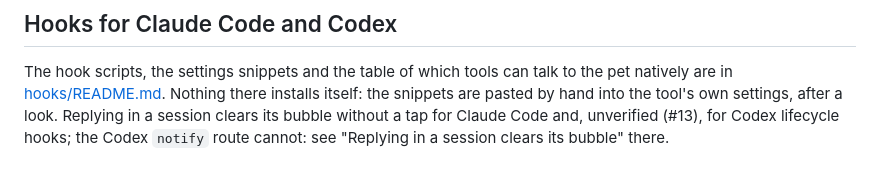
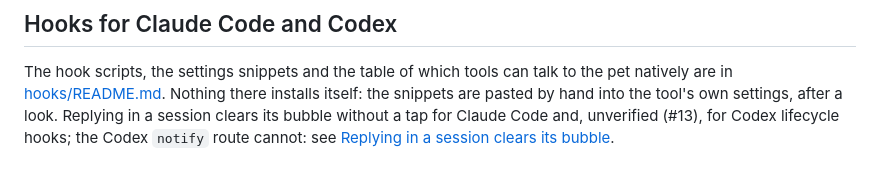
Before and after one commit to John-ODell/ESP-P4_Box, a Markdown page: bridge/README.md, the part around the change. Rendered like a GitHub page.

```diff
--- a/bridge/README.md
+++ b/bridge/README.md
@@ -108,5 +108,5 @@ Small enough for the box and self-describing enough for a phone client later.
 The hook scripts, the settings snippets and the table of which tools can talk to the pet natively are in
 [hooks/README.md](hooks/README.md). Nothing there installs itself: the snippets are pasted by hand into the tool's
 own settings, after a look. Replying in a session clears its bubble without a tap for Claude Code and, unverified
-(#13), for Codex lifecycle hooks; the Codex `notify` route cannot: see "Replying in a session clears its bubble"
-there.
+(#13), for Codex lifecycle hooks; the Codex `notify` route cannot: see
+[Replying in a session clears its bubble](hooks/README.md#replying-in-a-session-clears-its-bubble-issue-8).
```
Also changed, not shown: bridge/hooks/README.md (+21 -10 lines).
